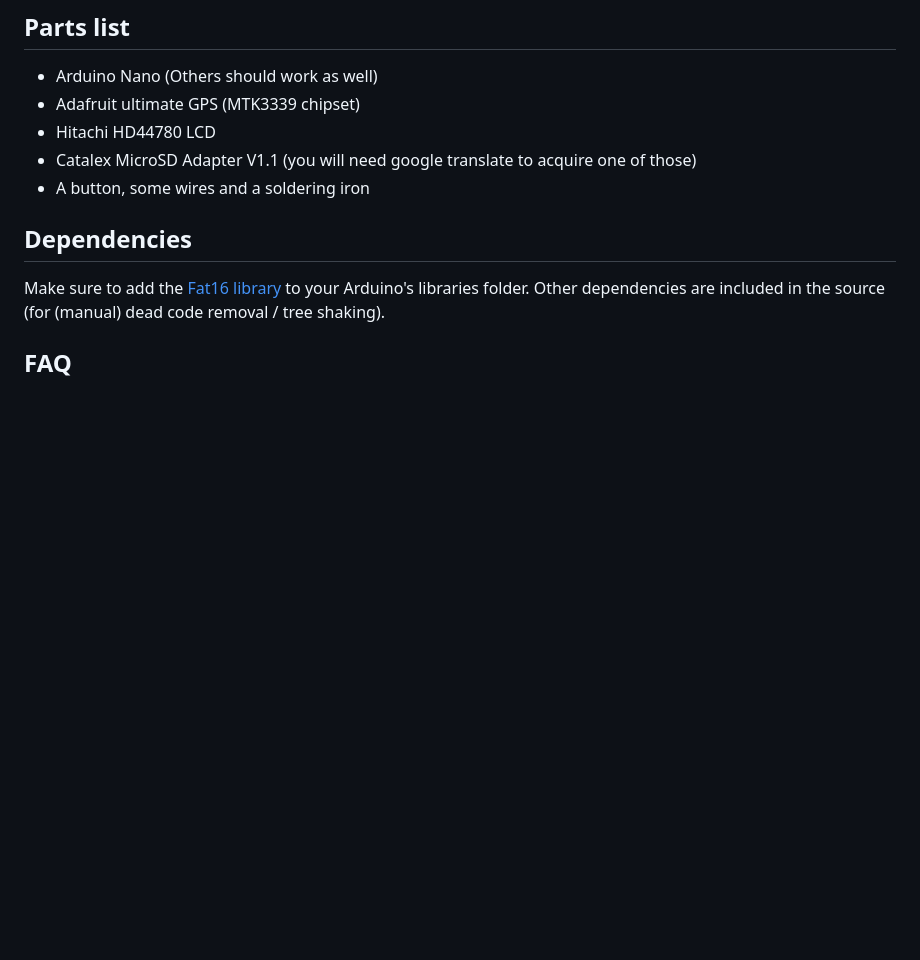
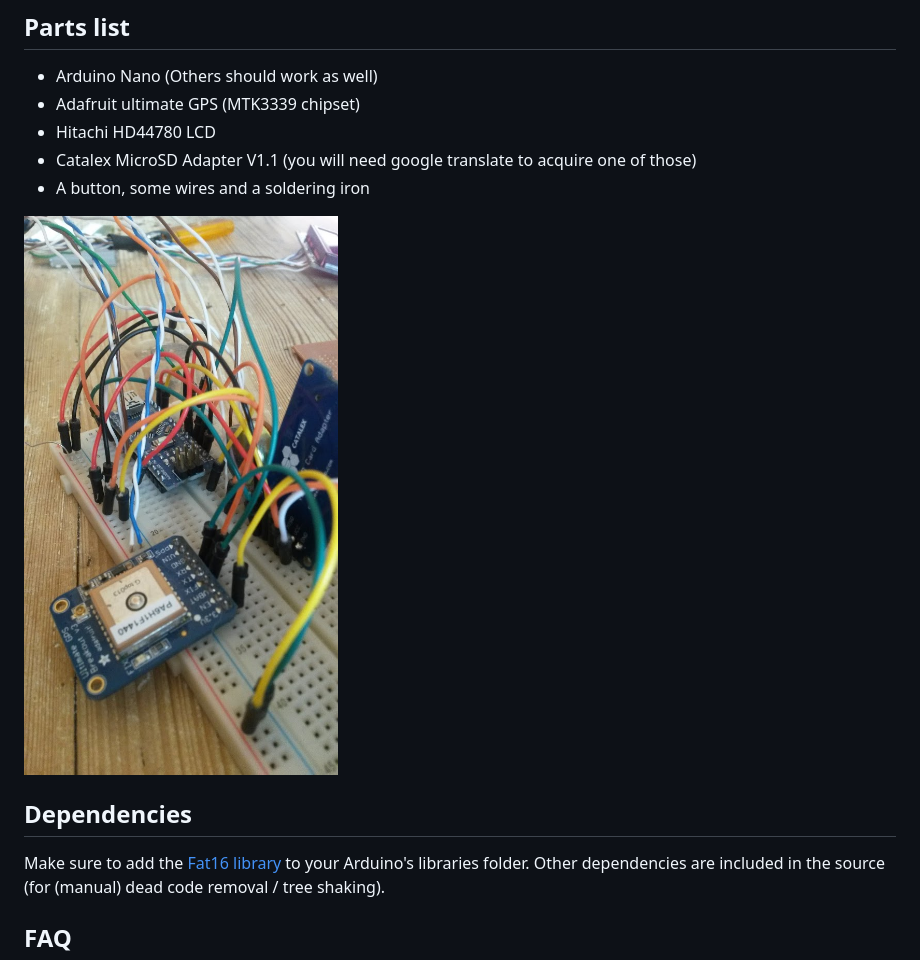
Before and after one commit to vespakoen/dwaler, a Markdown page: README.md, the part around the change. GitHub-like rendering; pictures changed too: screenshots/breadboard.jpg (added); blank space fills up the shorter version.

Commit message:
Add breadboard picture

```diff
--- a/README.md
+++ b/README.md
@@ -48,6 +48,8 @@ This image shows you should turn right (90 degrees)
 - Catalex MicroSD Adapter V1.1 (you will need google translate to acquire one of those)
 - A button, some wires and a soldering iron
 
+![On the breadboard](https://github.com/vespakoen/dwaler/blob/master/screenshots/breadboard.jpg?raw=true)
+
 ## Dependencies
 
 Make sure to add the [Fat16 library](https://github.com/greiman/Fat16) to your Arduino's libraries folder.
```
